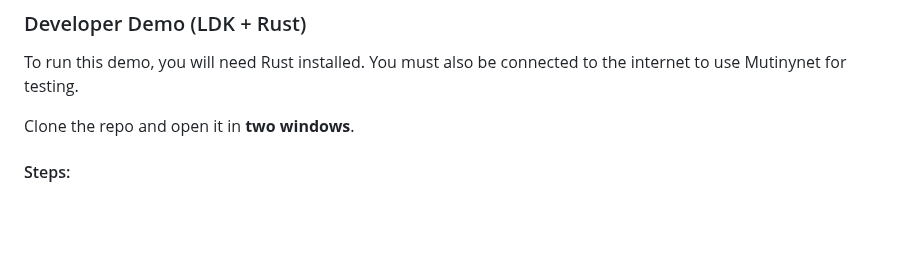
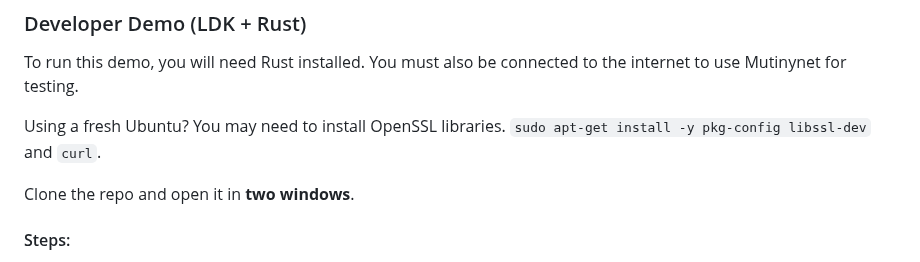
Before and after one commit to toneloc/stable-channels, a Markdown page: README.md, the part around the change. GitHub-like rendering; blank space fills up the shorter version.

Commit message:
added ubuntu instructions

```diff
--- a/README.md
+++ b/README.md
@@ -16,6 +16,8 @@ Links with examples:
 ### Developer Demo (LDK + Rust)
 
 To run this demo,  you will need Rust installed. You must also be connected to the internet to use Mutinynet for testing.
+
+Using a fresh Ubuntu? You may need to install OpenSSL libraries. `sudo apt-get install -y pkg-config libssl-dev` and `curl`.
 
 Clone the repo and open it in **two windows**.
 
```
